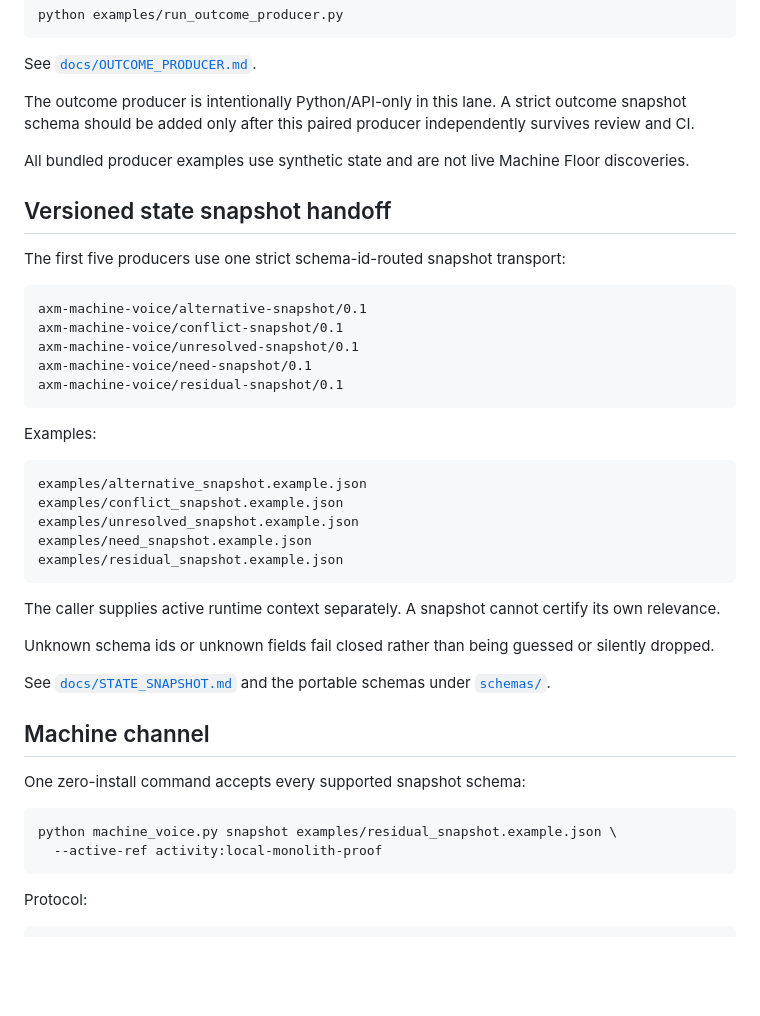
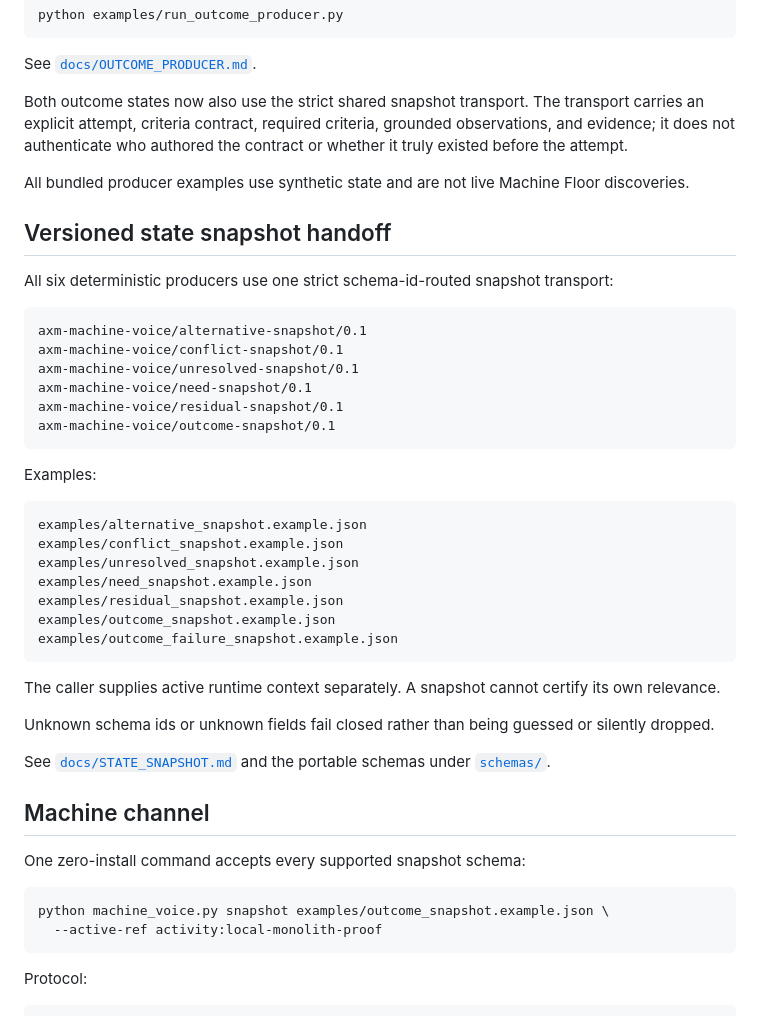
Before and after one commit to mike-axiom-mir/axm-machine-voice, a Markdown page: README.md, the part around the change. GitHub-like rendering; blank space fills up the shorter version.

Commit message:
Document shared outcome snapshot transport

````diff
--- a/README.md
+++ b/README.md
@@ -179,13 +179,13 @@ python examples/run_outcome_producer.py
 
 See [`docs/OUTCOME_PRODUCER.md`](docs/OUTCOME_PRODUCER.md).
 
-The outcome producer is intentionally Python/API-only in this lane. A strict outcome snapshot schema should be added only after this paired producer independently survives review and CI.
+Both outcome states now also use the strict shared snapshot transport. The transport carries an explicit attempt, criteria contract, required criteria, grounded observations, and evidence; it does not authenticate who authored the contract or whether it truly existed before the attempt.
 
 All bundled producer examples use synthetic state and are not live Machine Floor discoveries.
 
 ## Versioned state snapshot handoff
 
-The first five producers use one strict schema-id-routed snapshot transport:
+All six deterministic producers use one strict schema-id-routed snapshot transport:
 
 ```text
 axm-machine-voice/alternative-snapshot/0.1
@@ -193,6 +193,7 @@ axm-machine-voice/conflict-snapshot/0.1
 axm-machine-voice/unresolved-snapshot/0.1
 axm-machine-voice/need-snapshot/0.1
 axm-machine-voice/residual-snapshot/0.1
+axm-machine-voice/outcome-snapshot/0.1
 ```
 
 Examples:
@@ -203,6 +204,8 @@ examples/conflict_snapshot.example.json
 examples/unresolved_snapshot.example.json
 examples/need_snapshot.example.json
 examples/residual_snapshot.example.json
+examples/outcome_snapshot.example.json
+examples/outcome_failure_snapshot.example.json
 ```
 
 The caller supplies active runtime context separately. A snapshot cannot certify its own relevance.
@@ -216,7 +219,7 @@ See [`docs/STATE_SNAPSHOT.md`](docs/STATE_SNAPSHOT.md) and the portable schemas
 One zero-install command accepts every supported snapshot schema:
 
 ```bash
-python machine_voice.py snapshot examples/residual_snapshot.example.json \
+python machine_voice.py snapshot examples/outcome_snapshot.example.json \
   --active-ref activity:local-monolith-proof
 ```
 
````
